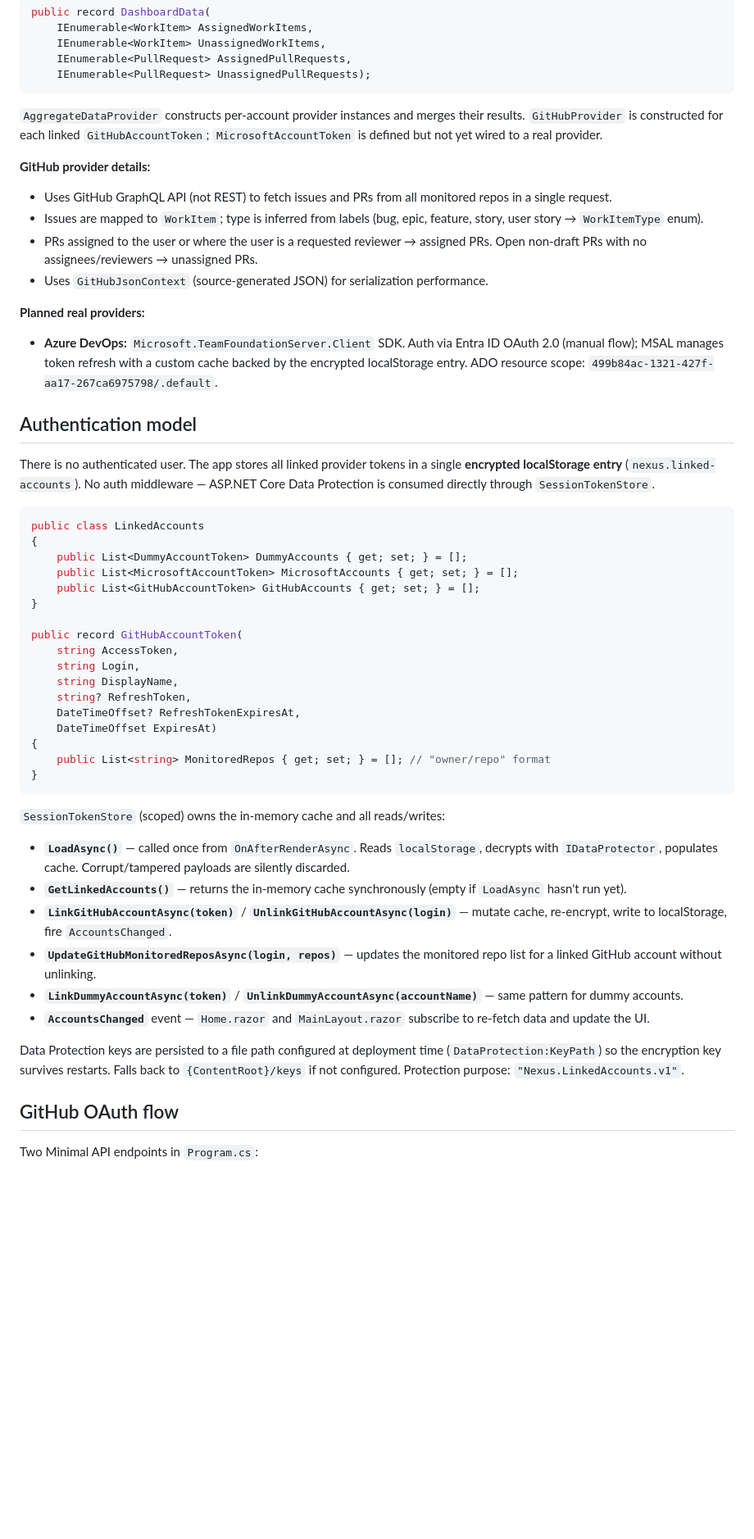
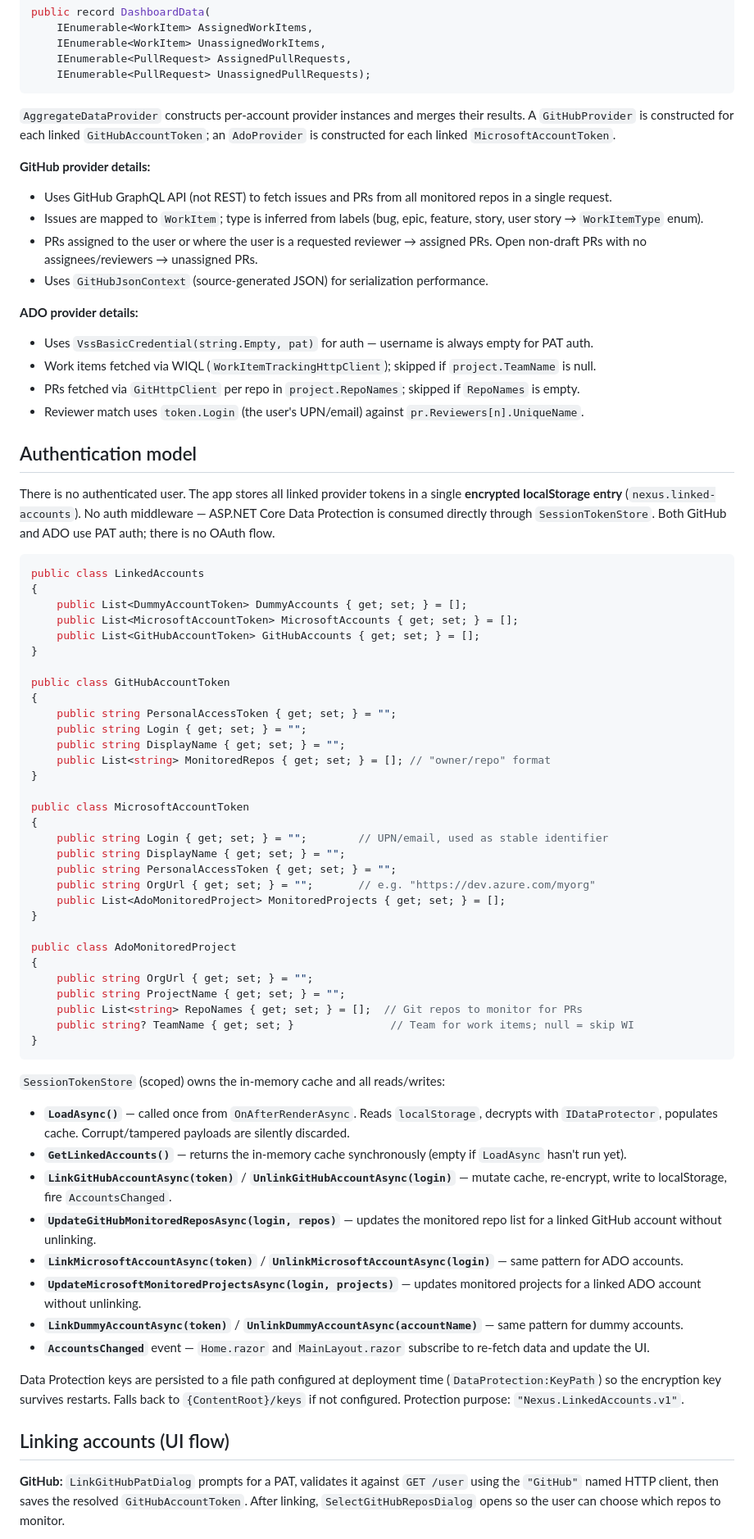
Before and after one commit to twcrews/nexus, a Markdown page: CLAUDE.md, the part around one of its changes. Shown at 82% size. GitHub-like rendering; blank space fills up the shorter version.

````diff
--- a/CLAUDE.md
+++ b/CLAUDE.md
@@ -52,7 +53,7 @@ public record DashboardData(
     IEnumerable<PullRequest> UnassignedPullRequests);
 ```
 
-`AggregateDataProvider` constructs per-account provider instances and merges their results. `GitHubProvider` is constructed for each linked `GitHubAccountToken`; `MicrosoftAccountToken` is defined but not yet wired to a real provider.
+`AggregateDataProvider` constructs per-account provider instances and merges their results. A `GitHubProvider` is constructed for each linked `GitHubAccountToken`; an `AdoProvider` is constructed for each linked `MicrosoftAccountToken`.
 
 **GitHub provider details:**
 - Uses GitHub GraphQL API (not REST) to fetch issues and PRs from all monitored repos in a single request.
@@ -60,12 +61,15 @@ public record DashboardData(
 - PRs assigned to the user or where the user is a requested reviewer → assigned PRs. Open non-draft PRs with no assignees/reviewers → unassigned PRs.
 - Uses `GitHubJsonContext` (source-generated JSON) for serialization performance.
 
-**Planned real providers:**
-- **Azure DevOps:** `Microsoft.TeamFoundationServer.Client` SDK. Auth via Entra ID OAuth 2.0 (manual flow); MSAL manages token refresh with a custom cache backed by the encrypted localStorage entry. ADO resource scope: `499b84ac-1321-427f-aa17-267ca6975798/.default`.
+**ADO provider details:**
+- Uses `VssBasicCredential(string.Empty, pat)` for auth — username is always empty for PAT auth.
+- Work items fetched via WIQL (`WorkItemTrackingHttpClient`); skipped if `project.TeamName` is null.
+- PRs fetched via `GitHttpClient` per repo in `project.RepoNames`; skipped if `RepoNames` is empty.
+- Reviewer match uses `token.Login` (the user's UPN/email) against `pr.Reviewers[n].UniqueName`.
 
 ## Authentication model
 
-There is no authenticated user. The app stores all linked provider tokens in a single **encrypted localStorage entry** (`nexus.linked-accounts`). No auth middleware — ASP.NET Core Data Protection is consumed directly through `SessionTokenStore`.
+There is no authenticated user. The app stores all linked provider tokens in a single **encrypted localStorage entry** (`nexus.linked-accounts`). No auth middleware — ASP.NET Core Data Protection is consumed directly through `SessionTokenStore`. Both GitHub and ADO use PAT auth; there is no OAuth flow.
 
 ```csharp
 public class LinkedAccounts
@@ -75,15 +79,29 @@ public class LinkedAccounts
     public List<GitHubAccountToken> GitHubAccounts { get; set; } = [];
 }
 
-public record GitHubAccountToken(
-    string AccessToken,
-    string Login,
-    string DisplayName,
-    string? RefreshToken,
-    DateTimeOffset? RefreshTokenExpiresAt,
-    DateTimeOffset ExpiresAt)
+public class GitHubAccountToken
 {
+    public string PersonalAccessToken { get; set; } = "";
+    public string Login { get; set; } = "";
+    public string DisplayName { get; set; } = "";
     public List<string> MonitoredRepos { get; set; } = []; // "owner/repo" format
+}
+
+public class MicrosoftAccountToken
+{
+    public string Login { get; set; } = "";        // UPN/email, used as stable identifier
+    public string DisplayName { get; set; } = "";
+    public string PersonalAccessToken { get; set; } = "";
+    public string OrgUrl { get; set; } = "";       // e.g. "https://dev.azure.com/myorg"
+    public List<AdoMonitoredProject> MonitoredProjects { get; set; } = [];
+}
+
+public class AdoMonitoredProject
+{
+    public string OrgUrl { get; set; } = "";
+    public string ProjectName { get; set; } = "";
+    public List<string> RepoNames { get; set; } = [];  // Git repos to monitor for PRs
+    public string? TeamName { get; set; }               // Team for work items; null = skip WI
 }
 ```
 
@@ -92,12 +110,14 @@ public record GitHubAccountToken(
 - **`GetLinkedAccounts()`** — returns the in-memory cache synchronously (empty if `LoadAsync` hasn't run yet).
 - **`LinkGitHubAccountAsync(token)`** / **`UnlinkGitHubAccountAsync(login)`** — mutate cache, re-encrypt, write to localStorage, fire `AccountsChanged`.
 - **`UpdateGitHubMonitoredReposAsync(login, repos)`** — updates the monitored repo list for a linked GitHub account without unlinking.
+- **`LinkMicrosoftAccountAsync(token)`** / **`UnlinkMicrosoftAccountAsync(login)`** — same pattern for ADO accounts.
+- **`UpdateMicrosoftMonitoredProjectsAsync(login, projects)`** — updates monitored projects for a linked ADO account without unlinking.
 - **`LinkDummyAccountAsync(token)`** / **`UnlinkDummyAccountAsync(accountName)`** — same pattern for dummy accounts.
 - **`AccountsChanged`** event — `Home.razor` and `MainLayout.razor` subscribe to re-fetch data and update the UI.
 
 Data Protection keys are persisted to a file path configured at deployment time (`DataProtection:KeyPath`) so the encryption key survives restarts. Falls back to `{ContentRoot}/keys` if not configured. Protection purpose: `"Nexus.LinkedAccounts.v1"`.
 
-## GitHub OAuth flow
+## Linking accounts (UI flow)
 
-Two Minimal API endpoints in `Program.cs`:
+**GitHub:** `LinkGitHubPatDialog` prompts for a PAT, validates it against `GET /user` using the `"GitHub"` named HTTP client, then saves the resolved `GitHubAccountToken`. After linking, `SelectGitHubReposDialog` opens so the user can choose which repos to monitor.
 
````
Also changed, not shown: other parts of CLAUDE.md (+13 -15 lines).
